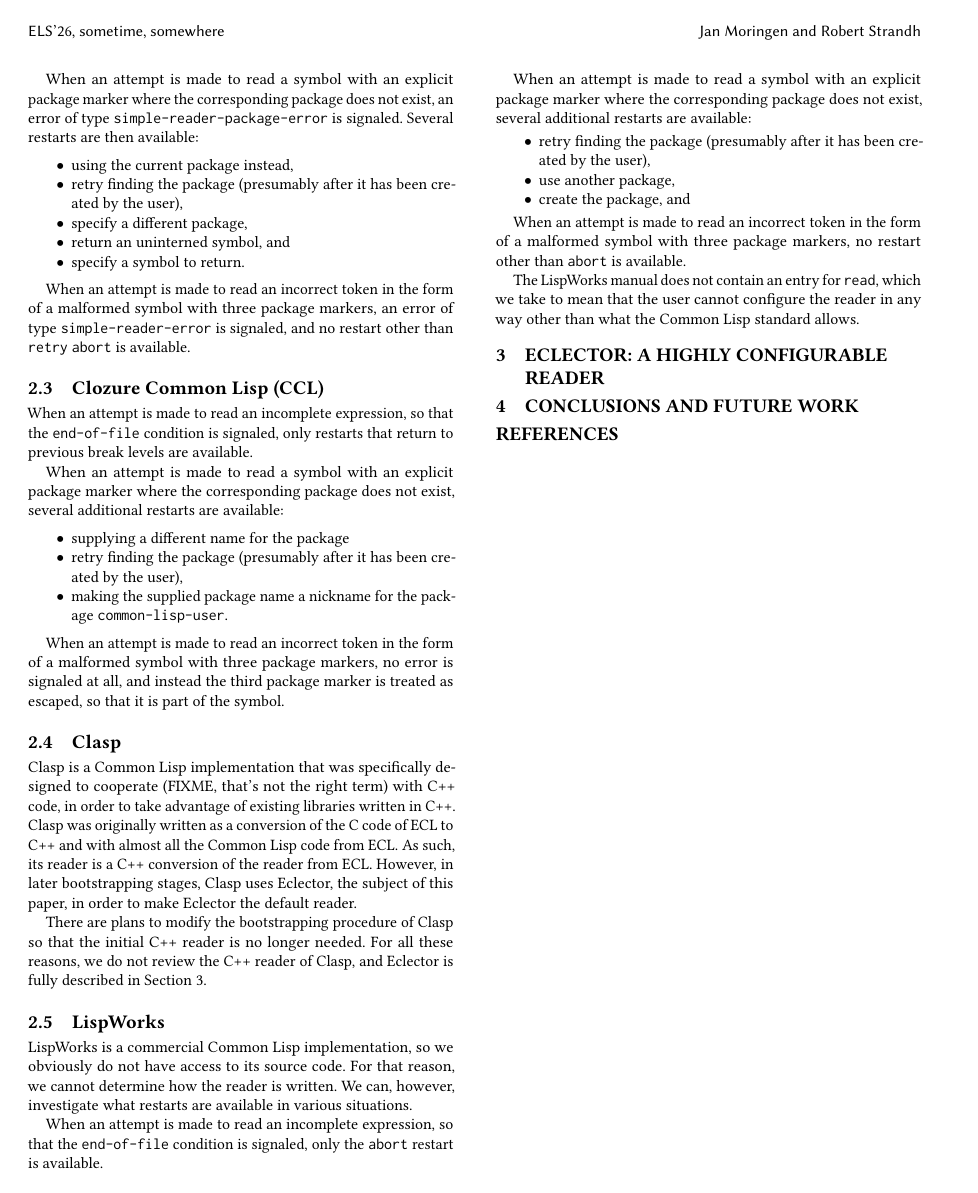
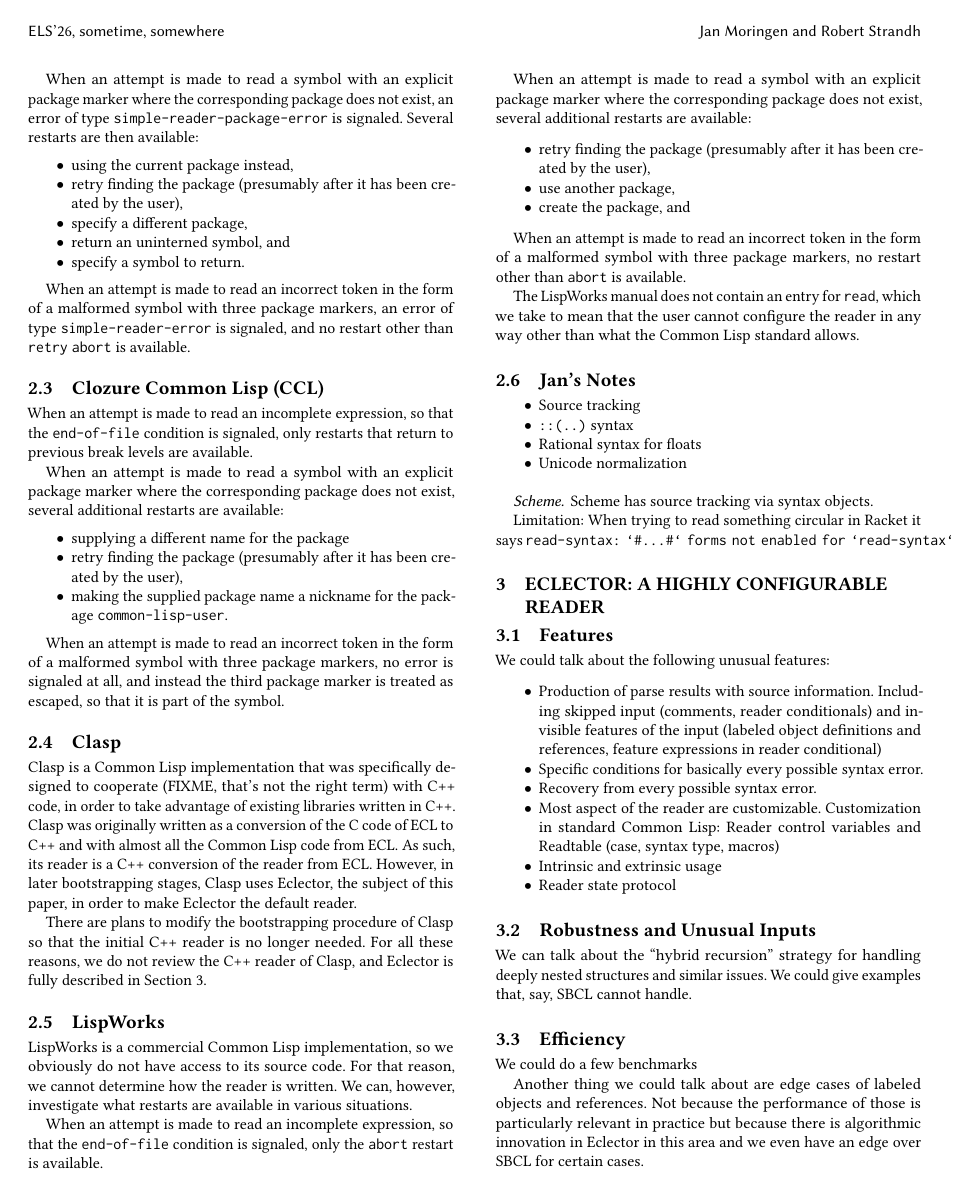
Before and after one commit to s-expressionists/Eclector-paper, a LaTeX paper (eclector.tex, which reads sec-applications.tex, sec-our-method.tex, sec-previous.tex): page 2 of 2 before the commit and page 2 of 3 after it. Compiled offline with pdfLaTeX.

Commit message:
Jan's notes

```diff
--- /dev/null
+++ b/sec-applications.tex
@@ -0,0 +1 @@
+\section{Applications}
@@ -0,0 +8 @@
+\subsection{Alternate Syntax beyond Readtable and Reader Macros}
--- a/sec-our-method.tex
+++ b/sec-our-method.tex
@@ -1,2 +1,42 @@
 \section{Eclector: A highly configurable reader}
 \label{sec-eclector}
+
+\subsection{Features}
+
+We could talk about the following unusual features:
+
+\begin{itemize}
+\item Production of parse results with source information.  Including
+  skipped input (comments, reader conditionals) and invisible features
+  of the input (labeled object definitions and references, feature
+  expressions in reader conditional)
+
+\item Specific conditions for basically every possible syntax error.
+
+\item Recovery from every possible syntax error.
+
+\item Most aspect of the reader are customizable. Customization in
+  standard \cl{}: Reader control variables and Readtable (case, syntax
+  type, macros)
+
+\item Intrinsic and extrinsic usage
+
+\item Reader state protocol
+
+\end{itemize}
+
+\subsection{Robustness and Unusual Inputs}
+
+We can talk about the ``hybrid recursion'' strategy for handling
+deeply nested structures and similar issues.  We could give examples
+that, say, \sbcl{} cannot handle.
+
+\subsection{Efficiency}
+
+We could do a few benchmarks
+
+Another thing we could talk about are edge cases of labeled objects
+and references.  Not because the performance of those is particularly
+relevant in practice but because there is algorithmic innovation in
+\eclector{} in this area and we even have an edge over \sbcl{} for
+certain cases.
--- a/sec-previous.tex
+++ b/sec-previous.tex
@@ -126,3 +126,21 @@ malformed symbol with three package markers, no restart other than
 The LispWorks manual does not contain an entry for \texttt{read},
 which we take to mean that the user cannot configure the reader in any
 way other than what the \cl{} standard allows.
+
+\subsection{Jan's Notes}
+
+\subsubsectionmark{SBCL Extensions}
+
+\begin{itemize}
+\item Source tracking
+\item \texttt{::(..)} syntax
+\item Rational syntax for floats
+\item Unicode normalization
+\end{itemize}
+
+\subsubsection*{Scheme}
+
+Scheme has source tracking via syntax objects.
+
+Limitation: When trying to read something circular in Racket it says
+\texttt{read-syntax: `\#...\#` forms not enabled for `read-syntax`}
```
Also changed, not shown: eclector.tex (+1 -0 lines), sec-conclusions.tex (+19 -0 lines), sec-applications.tex (43 more changed lines).
